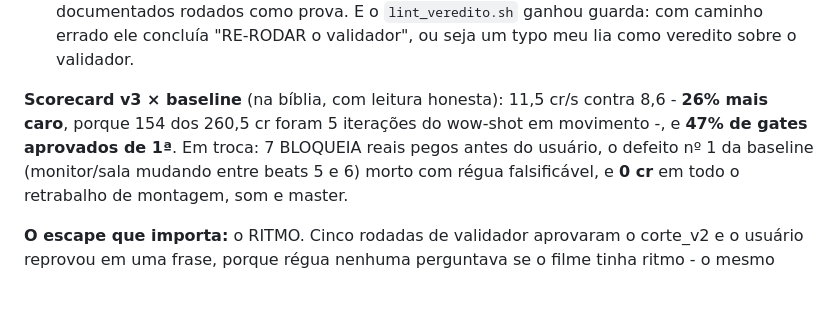
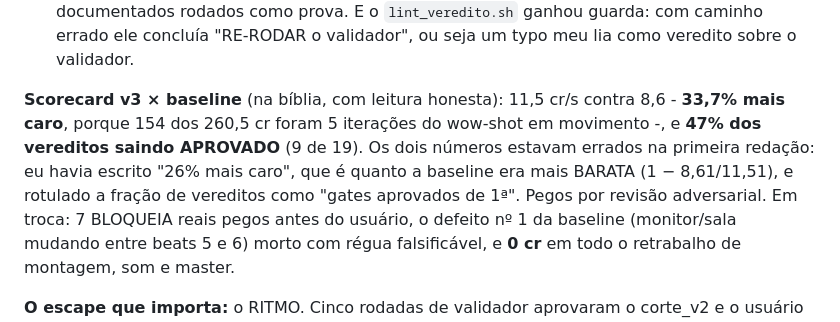
Before and after one commit to DCCA/higgs-workbench, a Markdown page: PROJECT_STATUS.md, the part around the change. Rendered like a GitHub page; blank space fills up the shorter version.

Commit message:
docs(status): corrigir dois numeros errados do scorecard da CORRENTEZA v3 (#41)
Revisao adversarial do plano de portar coisas do OpenMontage auditou os numeros que eu
havia publicado na PR #40 e achou dois errados:

- "26% mais caro" era 1 - 8,61/11,51, ou seja quanto a baseline era mais BARATA. O v3
  custou 33,7% mais por segundo (11,51 contra 8,61 cr/s). Corrigido aqui e na biblia.
- "47% de gates aprovados de 1a" era a fracao dos VEREDITOS que sairam APROVADO (9 de
  19), nao a fracao de gates que passaram na primeira tentativa. Rotulo corrigido.

Mesma classe de erro que o validador pegou 4x nesta sessao: numero publicado antes de
medido. A clausula existe no PRATICAS; o que falta e habito.

```diff
--- a/PROJECT_STATUS.md
+++ b/PROJECT_STATUS.md
@@ -58,9 +58,11 @@ sessão custou 0 crédito.
   documentados rodados como prova. E o `lint_veredito.sh` ganhou guarda: com caminho errado ele
   concluía "RE-RODAR o validador", ou seja um typo meu lia como veredito sobre o validador.
 
-**Scorecard v3 × baseline** (na bíblia, com leitura honesta): 11,5 cr/s contra 8,6 - **26% mais
-caro**, porque 154 dos 260,5 cr foram 5 iterações do wow-shot em movimento -, e **47% de gates
-aprovados de 1ª**. Em troca: 7 BLOQUEIA reais pegos antes do usuário, o defeito nº 1 da baseline
+**Scorecard v3 × baseline** (na bíblia, com leitura honesta): 11,5 cr/s contra 8,6 - **33,7% mais
+caro**, porque 154 dos 260,5 cr foram 5 iterações do wow-shot em movimento -, e **47% dos vereditos
+saindo APROVADO** (9 de 19). Os dois números estavam errados na primeira redação: eu havia escrito
+"26% mais caro", que é quanto a baseline era mais BARATA (1 − 8,61/11,51), e rotulado a fração de
+vereditos como "gates aprovados de 1ª". Pegos por revisão adversarial. Em troca: 7 BLOQUEIA reais pegos antes do usuário, o defeito nº 1 da baseline
 (monitor/sala mudando entre beats 5 e 6) morto com régua falsificável, e **0 cr** em todo o
 retrabalho de montagem, som e master.
 
```
